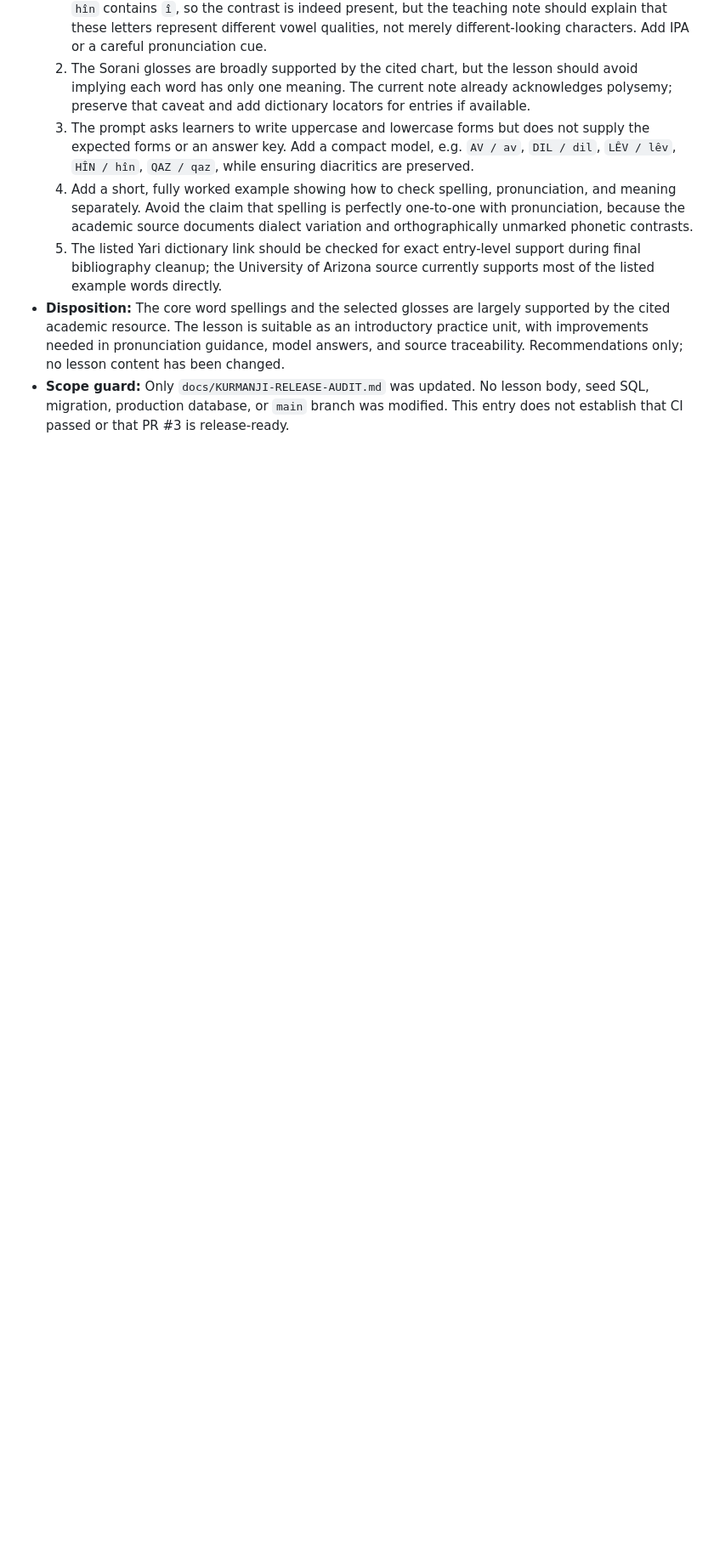
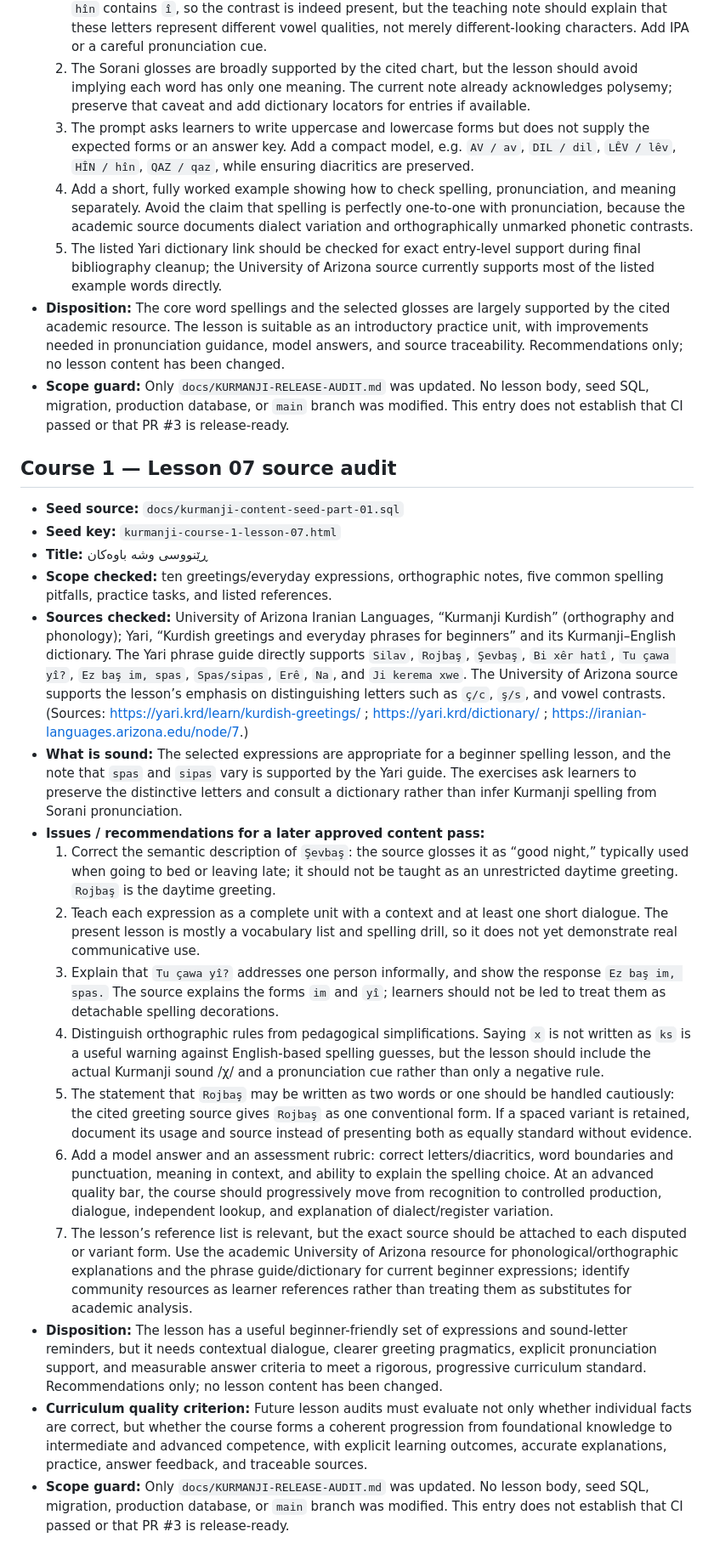
Before and after one commit to avasinim/zanztkurd, a Markdown page: docs/KURMANJI-RELEASE-AUDIT.md, the part around the change. Shown at 85% size. GitHub-like rendering; blank space fills up the shorter version.

Commit message:
docs: audit Kurmanji course 1 lesson 07

```diff
--- a/docs/KURMANJI-RELEASE-AUDIT.md
+++ b/docs/KURMANJI-RELEASE-AUDIT.md
@@ -823,3 +823,23 @@ Before making any lesson edits, prepare a proposed correction plan grouped by se
   5. The listed Yari dictionary link should be checked for exact entry-level support during final bibliography cleanup; the University of Arizona source currently supports most of the listed example words directly.
 - **Disposition:** The core word spellings and the selected glosses are largely supported by the cited academic resource. The lesson is suitable as an introductory practice unit, with improvements needed in pronunciation guidance, model answers, and source traceability. Recommendations only; no lesson content has been changed.
 - **Scope guard:** Only `docs/KURMANJI-RELEASE-AUDIT.md` was updated. No lesson body, seed SQL, migration, production database, or `main` branch was modified. This entry does not establish that CI passed or that PR #3 is release-ready.
+
+## Course 1 — Lesson 07 source audit
+
+- **Seed source:** `docs/kurmanji-content-seed-part-01.sql`
+- **Seed key:** `kurmanji-course-1-lesson-07.html`
+- **Title:** ڕێنووسی وشە باوەکان
+- **Scope checked:** ten greetings/everyday expressions, orthographic notes, five common spelling pitfalls, practice tasks, and listed references.
+- **Sources checked:** University of Arizona Iranian Languages, “Kurmanji Kurdish” (orthography and phonology); Yari, “Kurdish greetings and everyday phrases for beginners” and its Kurmanji–English dictionary. The Yari phrase guide directly supports `Silav`, `Rojbaş`, `Şevbaş`, `Bi xêr hatî`, `Tu çawa yî?`, `Ez baş im, spas`, `Spas/sipas`, `Erê`, `Na`, and `Ji kerema xwe`. The University of Arizona source supports the lesson’s emphasis on distinguishing letters such as `ç/c`, `ş/s`, and vowel contrasts. (Sources: https://yari.krd/learn/kurdish-greetings/ ; https://yari.krd/dictionary/ ; https://iranian-languages.arizona.edu/node/7.)
+- **What is sound:** The selected expressions are appropriate for a beginner spelling lesson, and the note that `spas` and `sipas` vary is supported by the Yari guide. The exercises ask learners to preserve the distinctive letters and consult a dictionary rather than infer Kurmanji spelling from Sorani pronunciation.
+- **Issues / recommendations for a later approved content pass:**
+  1. Correct the semantic description of `Şevbaş`: the source glosses it as “good night,” typically used when going to bed or leaving late; it should not be taught as an unrestricted daytime greeting. `Rojbaş` is the daytime greeting.
+  2. Teach each expression as a complete unit with a context and at least one short dialogue. The present lesson is mostly a vocabulary list and spelling drill, so it does not yet demonstrate real communicative use.
+  3. Explain that `Tu çawa yî?` addresses one person informally, and show the response `Ez baş im, spas.` The source explains the forms `im` and `yî`; learners should not be led to treat them as detachable spelling decorations.
+  4. Distinguish orthographic rules from pedagogical simplifications. Saying `x` is not written as `ks` is a useful warning against English-based spelling guesses, but the lesson should include the actual Kurmanji sound /χ/ and a pronunciation cue rather than only a negative rule.
+  5. The statement that `Rojbaş` may be written as two words or one should be handled cautiously: the cited greeting source gives `Rojbaş` as one conventional form. If a spaced variant is retained, document its usage and source instead of presenting both as equally standard without evidence.
+  6. Add a model answer and an assessment rubric: correct letters/diacritics, word boundaries and punctuation, meaning in context, and ability to explain the spelling choice. At an advanced quality bar, the course should progressively move from recognition to controlled production, dialogue, independent lookup, and explanation of dialect/register variation.
+  7. The lesson’s reference list is relevant, but the exact source should be attached to each disputed or variant form. Use the academic University of Arizona resource for phonological/orthographic explanations and the phrase guide/dictionary for current beginner expressions; identify community resources as learner references rather than treating them as substitutes for academic analysis.
+- **Disposition:** The lesson has a useful beginner-friendly set of expressions and sound-letter reminders, but it needs contextual dialogue, clearer greeting pragmatics, explicit pronunciation support, and measurable answer criteria to meet a rigorous, progressive curriculum standard. Recommendations only; no lesson content has been changed.
+- **Curriculum quality criterion:** Future lesson audits must evaluate not only whether individual facts are correct, but whether the course forms a coherent progression from foundational knowledge to intermediate and advanced competence, with explicit learning outcomes, accurate explanations, practice, answer feedback, and traceable sources.
+- **Scope guard:** Only `docs/KURMANJI-RELEASE-AUDIT.md` was updated. No lesson body, seed SQL, migration, production database, or `main` branch was modified. This entry does not establish that CI passed or that PR #3 is release-ready.
```
